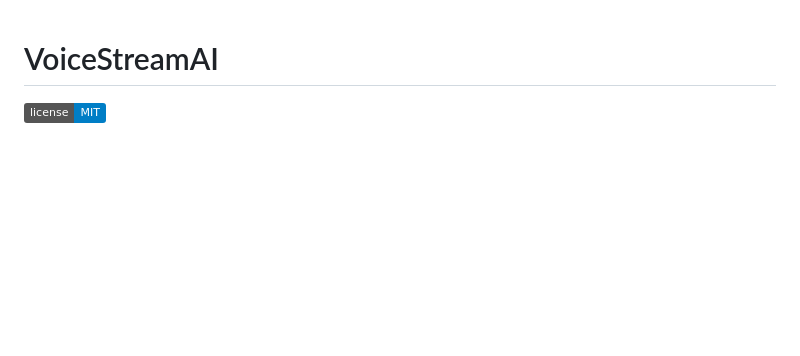
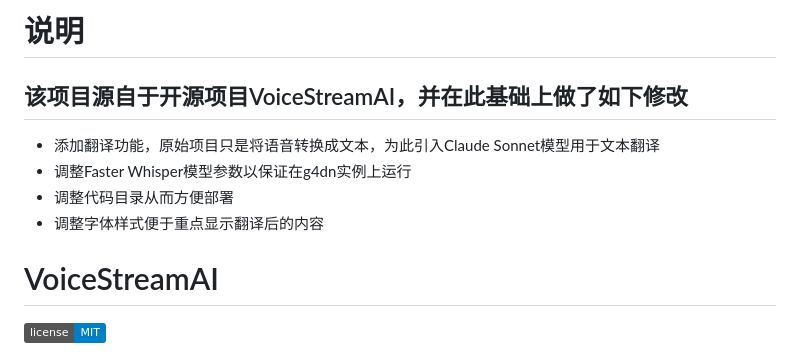
Before and after one commit to nwcd-samples/deep-translator, a Markdown page: README.md, the part around the change. Rendered like a GitHub page; badges without logos; blank space fills up the shorter version.

```diff
--- a/README.md
+++ b/README.md
@@ -1,3 +1,9 @@
+# 说明
+## 该项目源自于开源项目VoiceStreamAI，并在此基础上做了如下修改
+- 添加翻译功能，原始项目只是将语音转换成文本，为此引入Claude Sonnet模型用于文本翻译
+- 调整Faster Whisper模型参数以保证在g4dn实例上运行
+- 调整代码目录从而方便部署
+- 调整字体样式便于重点显示翻译后的内容
 # VoiceStreamAI
 
 [![License: MIT](https://img.shields.io/badge/license-MIT-blue.svg)](https://opensource.org/licenses/MIT)
```
